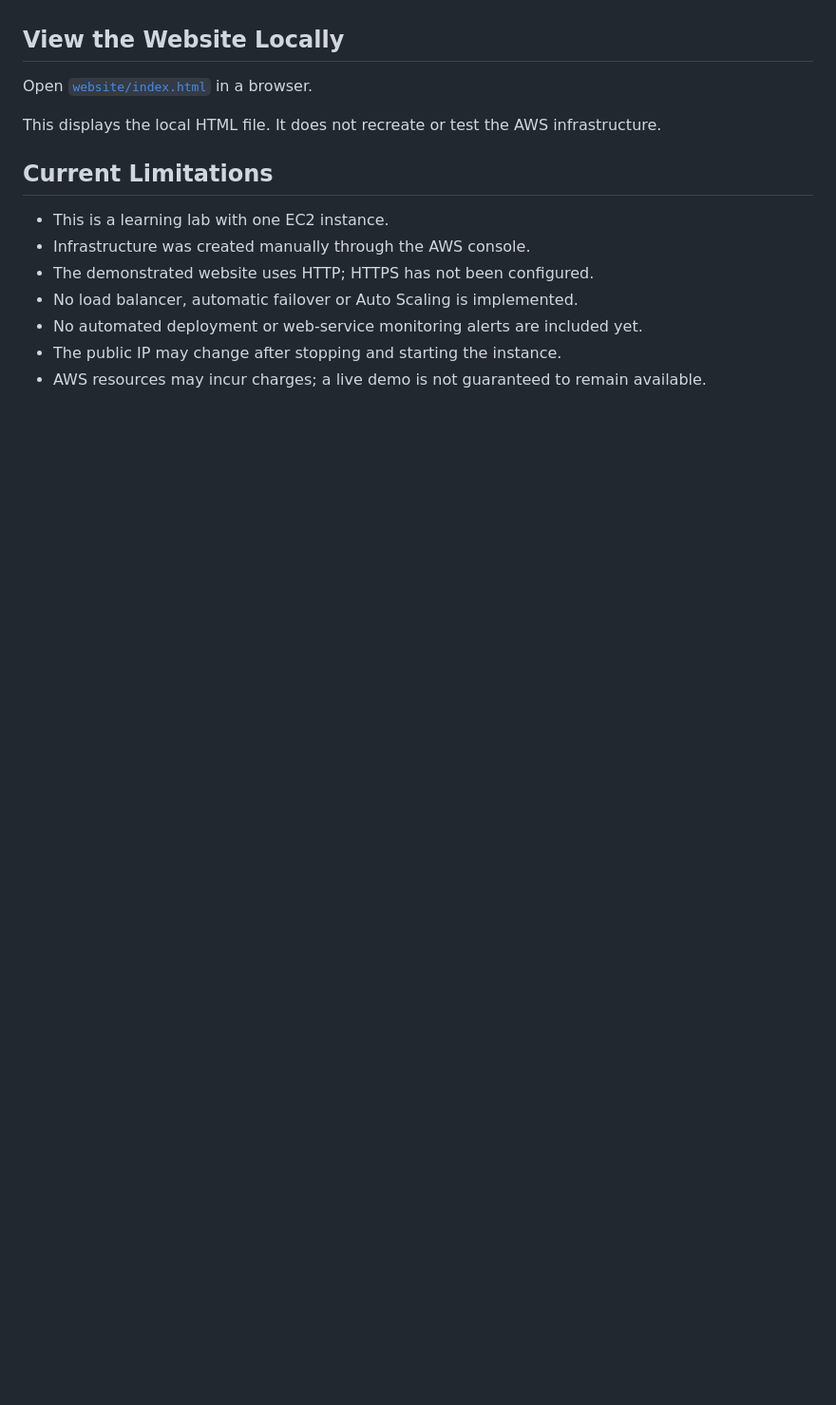
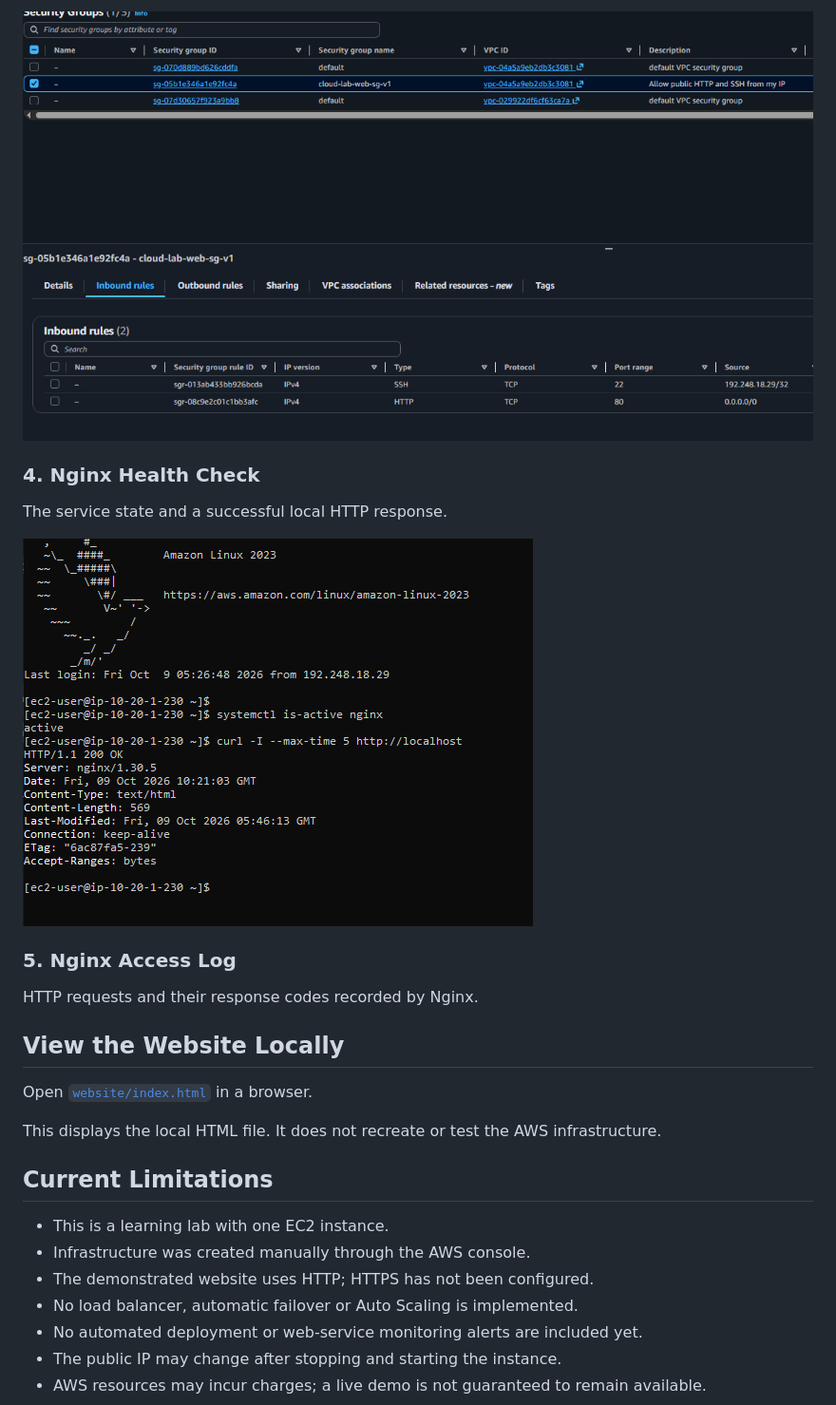
Before and after one commit to umegaeshan/Aws-cloud-network-lab, a Markdown page: README.md, the part around one of its changes. Shown at 95% size. Drawn GitHub-style; pictures changed too: screenshots/03-security-group-rules.png (added), screenshots/04-nginx-health-check.png (added); blank space fills up the shorter version.

```diff
--- a/README.md
+++ b/README.md
@@ -163,3 +168,13 @@ I corrected the key path, restricted the key's file permissions, created the des
+![Security group inbound rules](screenshots/03-security-group-rules.png)
+
+### 4. Nginx Health Check
+The service state and a successful local HTTP response.
+
+![Nginx health check](screenshots/04-nginx-health-check.png)
+
+### 5. Nginx Access Log
+HTTP requests and their response codes recorded by Nginx.
+
 
 ## View the Website Locally
 
```
Also changed, not shown: other parts of README.md (+15 -10 lines), screenshots/01-live-website.png (added), screenshots/02-public-routes.png (added), screenshots/05-nginx-access-log.png (added).
